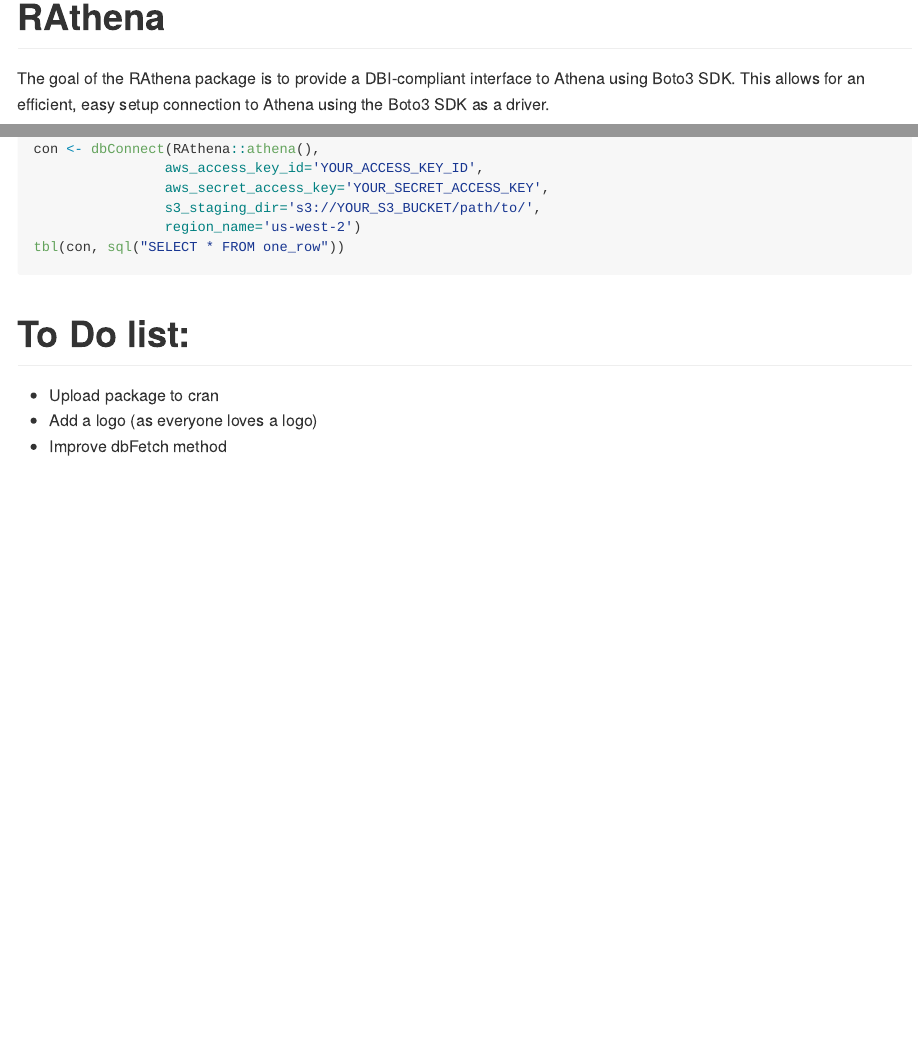
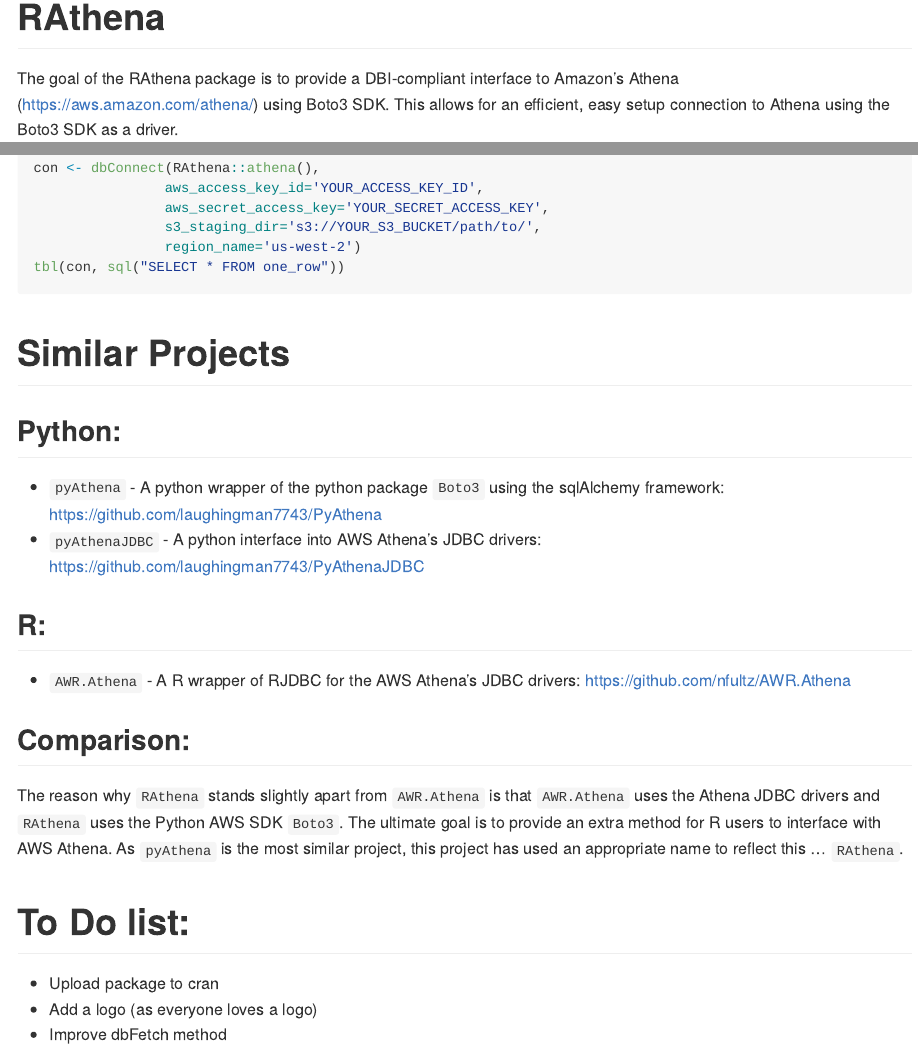
Before and after one commit to DyfanJones/RAthena, an R Markdown document (README.Rmd): the page in a window 1100 px wide, from its top, and a second part further down, joined at a grey line. The pictures show the output file README.md that the author committed with the source, drawn offline in the style of GitHub; long lines of code are wrapped.

Commit message:
Updated readme to include similar projects

````diff
--- a/README.Rmd
+++ b/README.Rmd
@@ -14,7 +14,7 @@
 
 # RAthena
 
-The goal of the RAthena package is to provide a DBI-compliant interface to Athena using Boto3 SDK. This allows for an efficient, easy setup connection to Athena using the Boto3 SDK as a driver.
+The goal of the RAthena package is to provide a DBI-compliant interface to Amazon's Athena (https://aws.amazon.com/athena/) using Boto3 SDK. This allows for an efficient, easy setup connection to Athena using the Boto3 SDK as a driver.
 
 **NOTE:** *Before using RAthena you must have an aws account or have access to aws account with permissions allowing you to use Athena.*
 
@@ -151,6 +151,18 @@
 tbl(con, sql("SELECT * FROM one_row"))
 ```
 
+# Similar Projects
+
+## Python:
+* `pyAthena` - A python wrapper of the python package `Boto3` using the sqlAlchemy framework: https://github.com/laughingman7743/PyAthena
+* `pyAthenaJDBC` - A python interface into AWS Athena's JDBC drivers: https://github.com/laughingman7743/PyAthenaJDBC
+
+## R:
+* `AWR.Athena` - A R wrapper of RJDBC for the AWS Athena's JDBC drivers: https://github.com/nfultz/AWR.Athena
+
+## Comparison:
+The reason why `RAthena` stands slightly apart from `AWR.Athena` is that `AWR.Athena` uses the Athena JDBC drivers and `RAthena` uses the Python AWS SDK `Boto3`. The ultimate goal is to provide an extra method for R users to interface with AWS Athena. As `pyAthena` is the most similar project, this project has used an appropriate name to reflect this ... `RAthena`.
+
 # To Do list:
 
 * Upload package to cran
````
Also changed, not shown: README.md.
